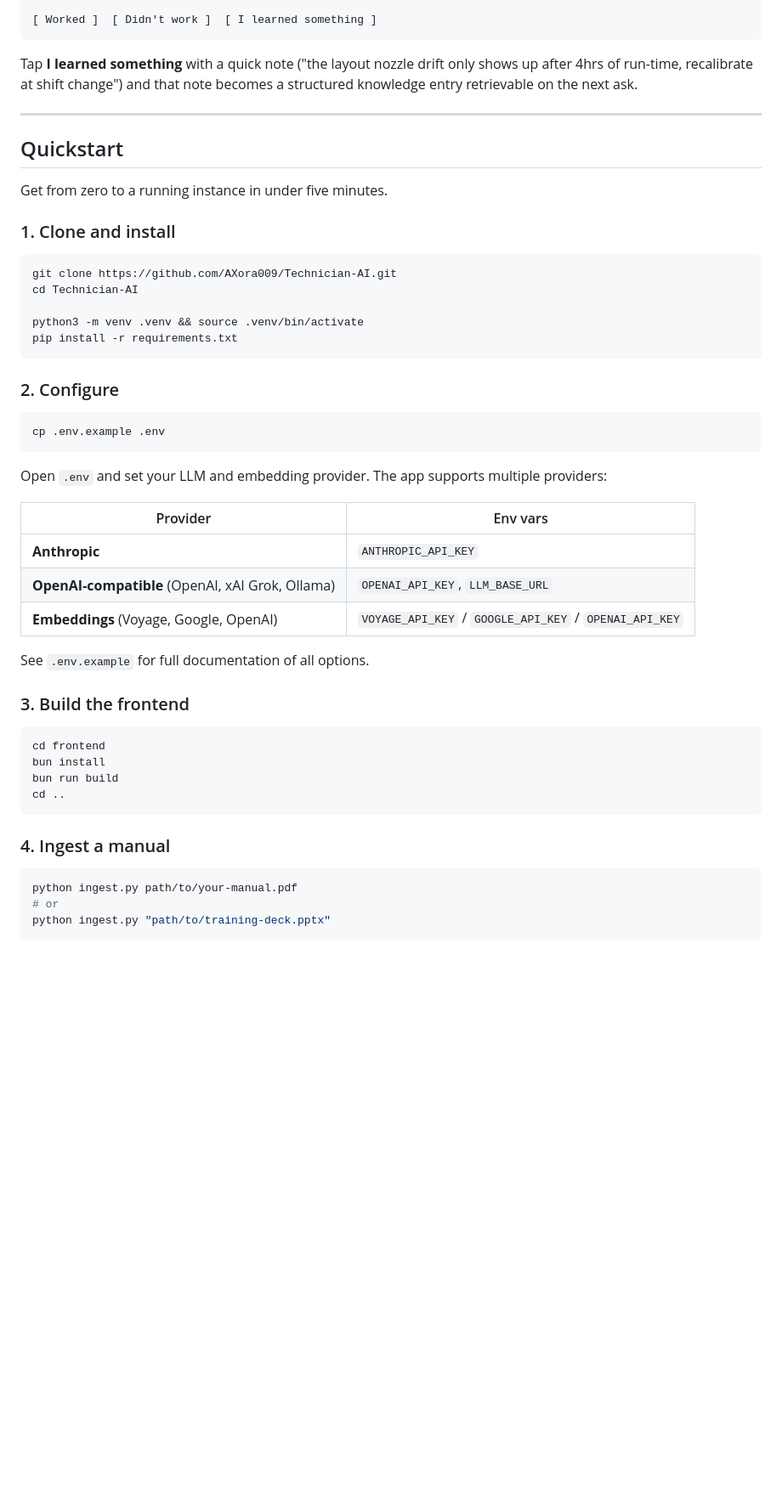
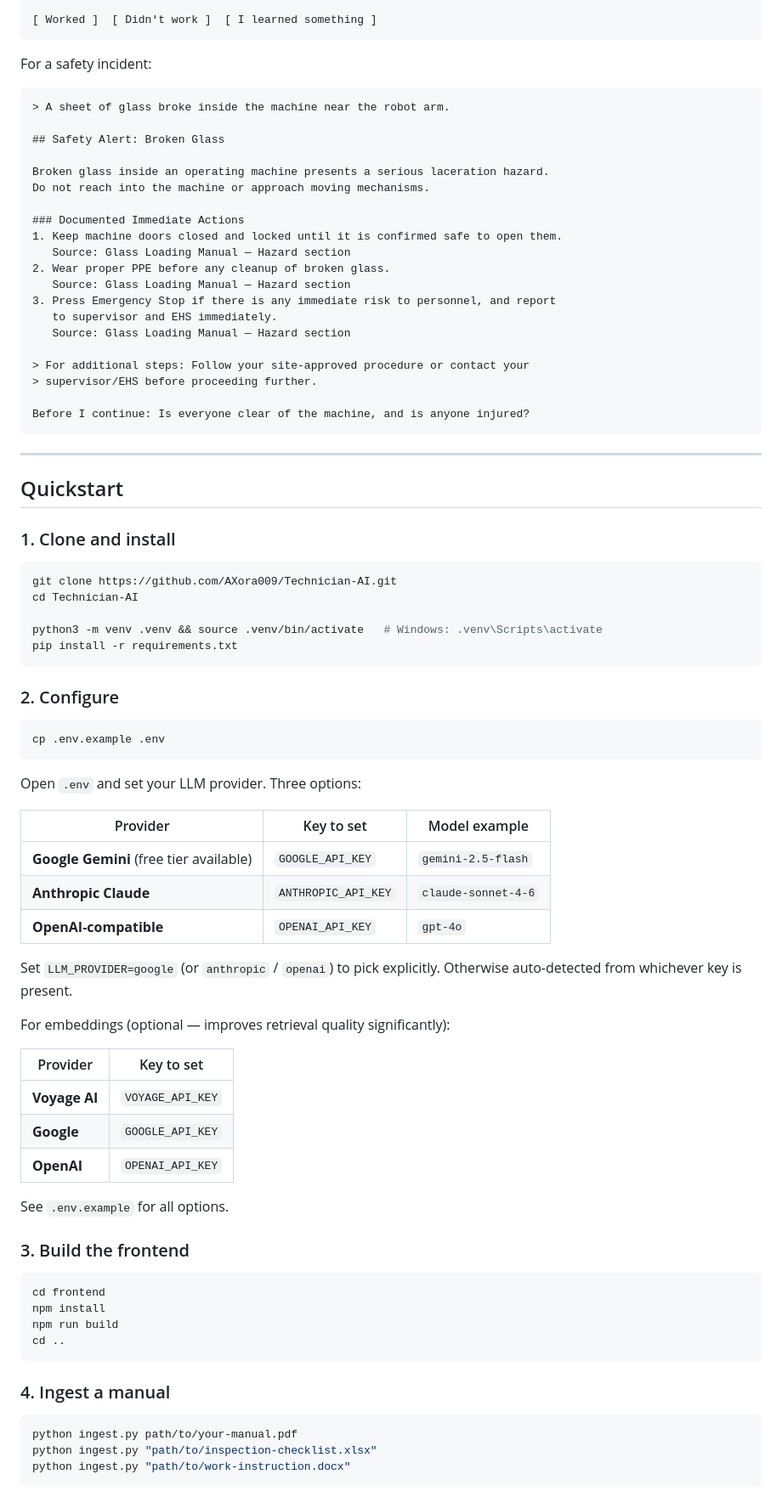
Before and after one commit to 33Ye33/Technician-AI, a Markdown page: README.md, the part around one of its changes. Shown at 85% size. Drawn GitHub-style; blank space fills up the shorter version.

````diff
--- a/README.md
+++ b/README.md
@@ -87,13 +97,34 @@ Sources
 [ Worked ]  [ Didn't work ]  [ I learned something ]
 ```
 
-Tap **I learned something** with a quick note ("the layout nozzle drift only shows up after 4hrs of run-time, recalibrate at shift change") and that note becomes a structured knowledge entry retrievable on the next ask.
+For a safety incident:
+
+```
+> A sheet of glass broke inside the machine near the robot arm.
+
+## Safety Alert: Broken Glass
+
+Broken glass inside an operating machine presents a serious laceration hazard.
+Do not reach into the machine or approach moving mechanisms.
+
+### Documented Immediate Actions
+1. Keep machine doors closed and locked until it is confirmed safe to open them.
+   Source: Glass Loading Manual — Hazard section
+2. Wear proper PPE before any cleanup of broken glass.
+   Source: Glass Loading Manual — Hazard section
+3. Press Emergency Stop if there is any immediate risk to personnel, and report
+   to supervisor and EHS immediately.
+   Source: Glass Loading Manual — Hazard section
+
+> For additional steps: Follow your site-approved procedure or contact your
+> supervisor/EHS before proceeding further.
+
+Before I continue: Is everyone clear of the machine, and is anyone injured?
+```
 
 ---
 
 ## Quickstart
-
-Get from zero to a running instance in under five minutes.
 
 ### 1. Clone and install
 
@@ -101,7 +132,7 @@ Get from zero to a running instance in under five minutes.
 git clone https://github.com/AXora009/Technician-AI.git
 cd Technician-AI
 
-python3 -m venv .venv && source .venv/bin/activate
+python3 -m venv .venv && source .venv/bin/activate   # Windows: .venv\Scripts\activate
 pip install -r requirements.txt
 ```
 
@@ -111,22 +142,32 @@ pip install -r requirements.txt
 cp .env.example .env
 ```
 
-Open `.env` and set your LLM and embedding provider. The app supports multiple providers:
+Open `.env` and set your LLM provider. Three options:
 
-| Provider | Env vars |
+| Provider | Key to set | Model example |
+|---|---|---|
+| **Google Gemini** (free tier available) | `GOOGLE_API_KEY` | `gemini-2.5-flash` |
+| **Anthropic Claude** | `ANTHROPIC_API_KEY` | `claude-sonnet-4-6` |
+| **OpenAI-compatible** | `OPENAI_API_KEY` | `gpt-4o` |
+
+Set `LLM_PROVIDER=google` (or `anthropic` / `openai`) to pick explicitly. Otherwise auto-detected from whichever key is present.
+
+For embeddings (optional — improves retrieval quality significantly):
+
+| Provider | Key to set |
 |---|---|
-| **Anthropic** | `ANTHROPIC_API_KEY` |
-| **OpenAI-compatible** (OpenAI, xAI Grok, Ollama) | `OPENAI_API_KEY`, `LLM_BASE_URL` |
-| **Embeddings** (Voyage, Google, OpenAI) | `VOYAGE_API_KEY` / `GOOGLE_API_KEY` / `OPENAI_API_KEY` |
+| **Voyage AI** | `VOYAGE_API_KEY` |
+| **Google** | `GOOGLE_API_KEY` |
+| **OpenAI** | `OPENAI_API_KEY` |
 
-See `.env.example` for full documentation of all options.
+See `.env.example` for all options.
 
 ### 3. Build the frontend
 
 ```bash
 cd frontend
-bun install
-bun run build
+npm install
+npm run build
 cd ..
 ```
 
@@ -134,7 +175,7 @@ cd ..
 
 ```bash
 python ingest.py path/to/your-manual.pdf
-# or
-python ingest.py "path/to/training-deck.pptx"
+python ingest.py "path/to/inspection-checklist.xlsx"
+python ingest.py "path/to/work-instruction.docx"
 ```
 
````
Also changed, not shown: other parts of README.md (+113 -96 lines).
